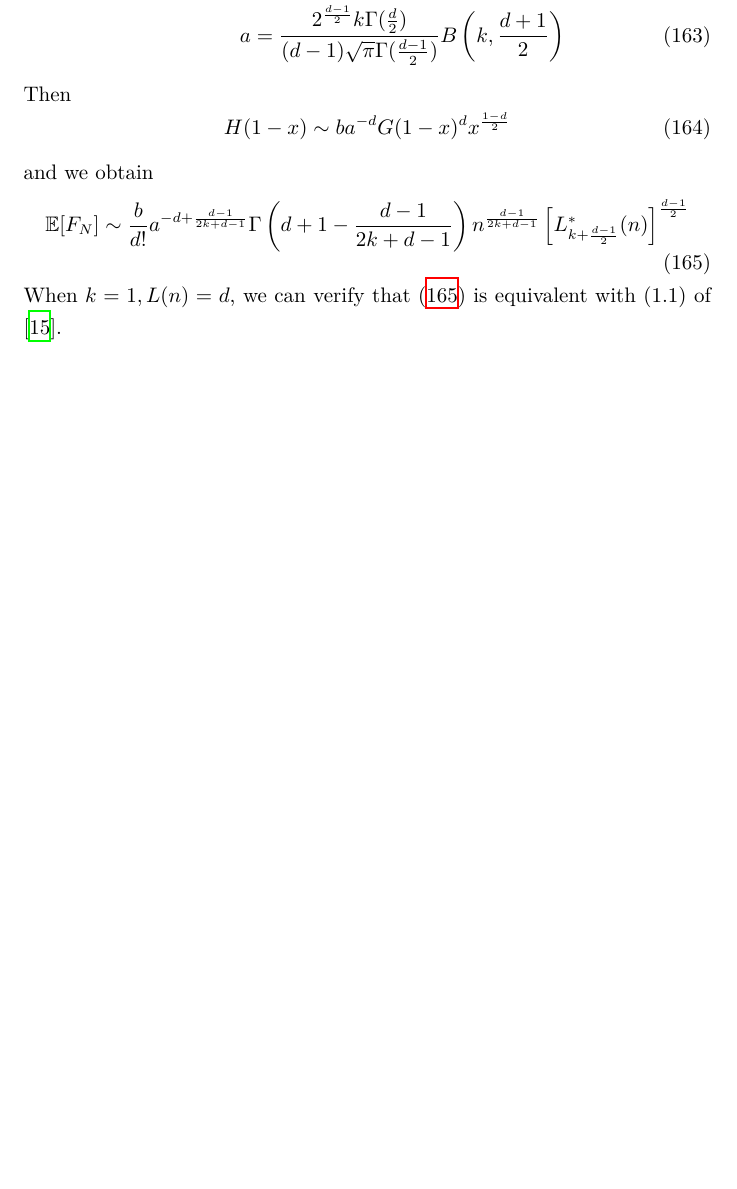
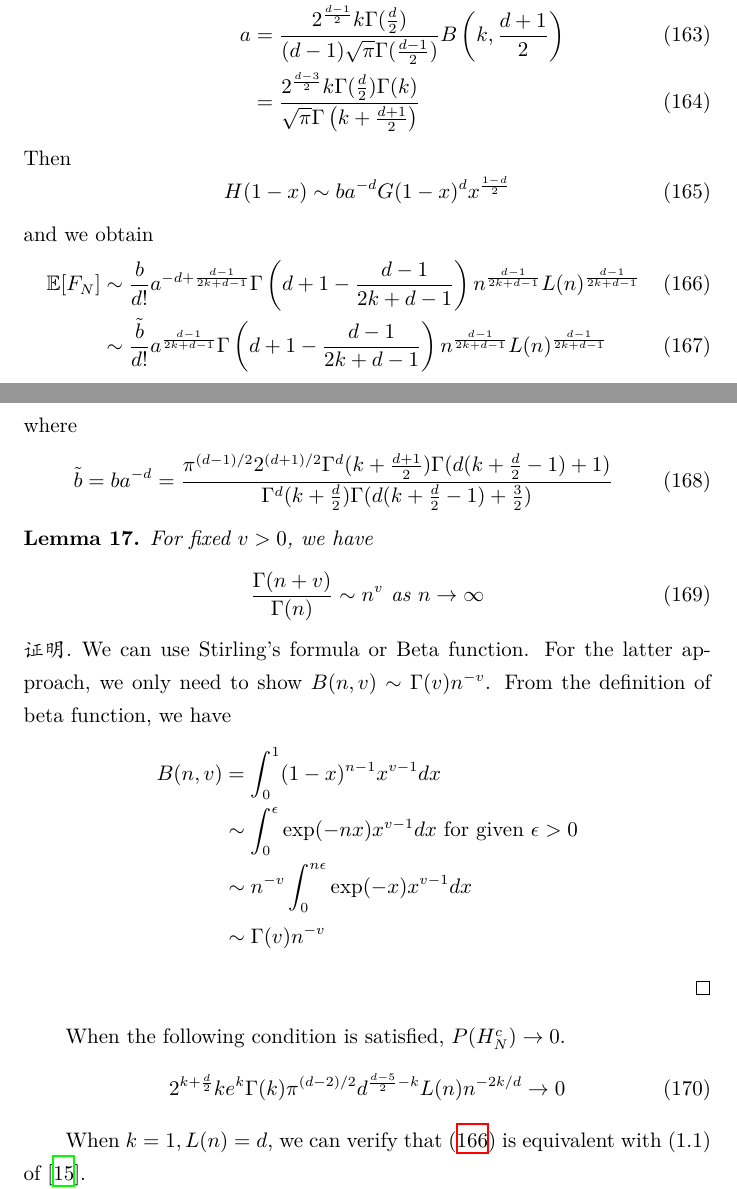
Before and after one commit to zhaofeng-shu33/research_info_related_notes, a LaTeX document (convex_hull/w1.tex): part of page 45 of 47 before the commit and two parts of pages 45 and 46 of 48 after it, the two joined at a grey line, cut so that both start at the same text, the shorter picture padded with empty space. Compiled offline with XeLaTeX.

Commit message:
update note

```diff
--- a/convex_hull/w1.tex
+++ b/convex_hull/w1.tex
@@ -2741,19 +2751,58 @@ From (4.1) of \cite{dwyer1991convex}
     x^{k+\frac{d-1}{2}} \\
     a &=\frac{2^{\frac{d-1}{2}} k \Gamma(\frac{d}{2})}
     {(d-1) \sqrt{\pi} \Gamma(\frac{d-1}{2})}
-    B\left(k, \frac{d+1}{2}\right)
+    B\left(k, \frac{d+1}{2}\right) \\
+    &= \frac{2^{\frac{d-3}{2}} k \Gamma(\frac{d}{2})\Gamma(k)}
+    {\sqrt{\pi} \Gamma\left(k+\frac{d+1}{2}\right)}
 \end{align}
 Then
 \begin{equation}
     H(1-x) \sim ba^{-d} G(1-x)^d x^{\frac{1-d}{2}}
 \end{equation}
 and we obtain
-\begin{equation}\label{eq:efn_truncated_formula}
-    \E[F_N] \sim \frac{b}{d!}a^{-d+\frac{d-1}{2k+d-1}}
+\begin{align}\label{eq:efn_truncated_formula}
+    \E[F_N] &\sim \frac{b}{d!}a^{-d+\frac{d-1}{2k+d-1}}
     \Gamma\left(d+1-\frac{d-1}{2k+d-1}\right)n^{\frac{d-1}{2k+d-1}}
-    \left[L^*_{k+\frac{d-1}{2}}(n)
-    \right]^{\frac{d-1}{2}}
-\end{equation}
+    L(n)
+    ^{\frac{d-1}{2k+d-1}} \\
+    &\sim \frac{\tilde{b} }{d!}
+    a^{\frac{d-1}{2k+d-1}}\Gamma\left(d+1-\frac{d-1}{2k+d-1}\right)n^{\frac{d-1}{2k+d-1}}
+    L(n)
+    ^{\frac{d-1}{2k+d-1}}
+\end{align}
+where
+\begin{equation}
+    \tilde{b} =ba^{-d}
+    = \frac{\pi^{(d-1)/2} 2^{(d+1)/2}
+    \Gamma^d(k+\frac{d+1}{2})
+    \Gamma(d(k+\frac{d}{2}-1)+1)}{\Gamma^d(k+\frac{d}{2})\Gamma(d(k+\frac{d}{2}-1)+ \frac{3}{2})}
+\end{equation}
+\begin{lemma}
+    For fixed $v>0$, we have
+    \begin{equation}
+        \frac{\Gamma(n+v)}{\Gamma(n)} \sim
+        n^v
+        \textrm{ as } n \to \infty
+    \end{equation}
+\end{lemma}
+\begin{proof}
+    We can use Stirling's formula or Beta function.
+    For the latter approach, we only need to show
+    $B(n, v) \sim \Gamma(v) n^{-v}$.
+    From the definition of beta function,
+    we have
+    \begin{align*}
+        B(n,v) &=\int_0^1 (1-x)^{n-1} x^{v-1} dx \\
+        &\sim \int_0^{\epsilon} \exp(-nx) x^{v-1}dx \textrm{ for given } \epsilon>0\\
+        & \sim n^{-v} \int_0^{n\epsilon} \exp(-x)x^{v-1}dx\\
+        &\sim \Gamma(v) n^{-v}
+    \end{align*}
+\end{proof}
+When the following condition is satisfied, $P(H_N^c) \to 0$.
+\begin{equation}
+2^{k+\frac{d}{2}} k e^k \Gamma(k) \pi^{(d-2)/2} d^{\frac{d-5}{2} -k} L(n) n^{-2k/d}  \to 0
+\end{equation}
+
 When $k=1, L(n)=d$, we can verify that
 \eqref{eq:efn_truncated_formula} is equivalent with (1.1)
 of \cite{raynaud1970enveloppe}.
```
Also changed, not shown: convex_hull/w1.tex (14 more changed lines).
